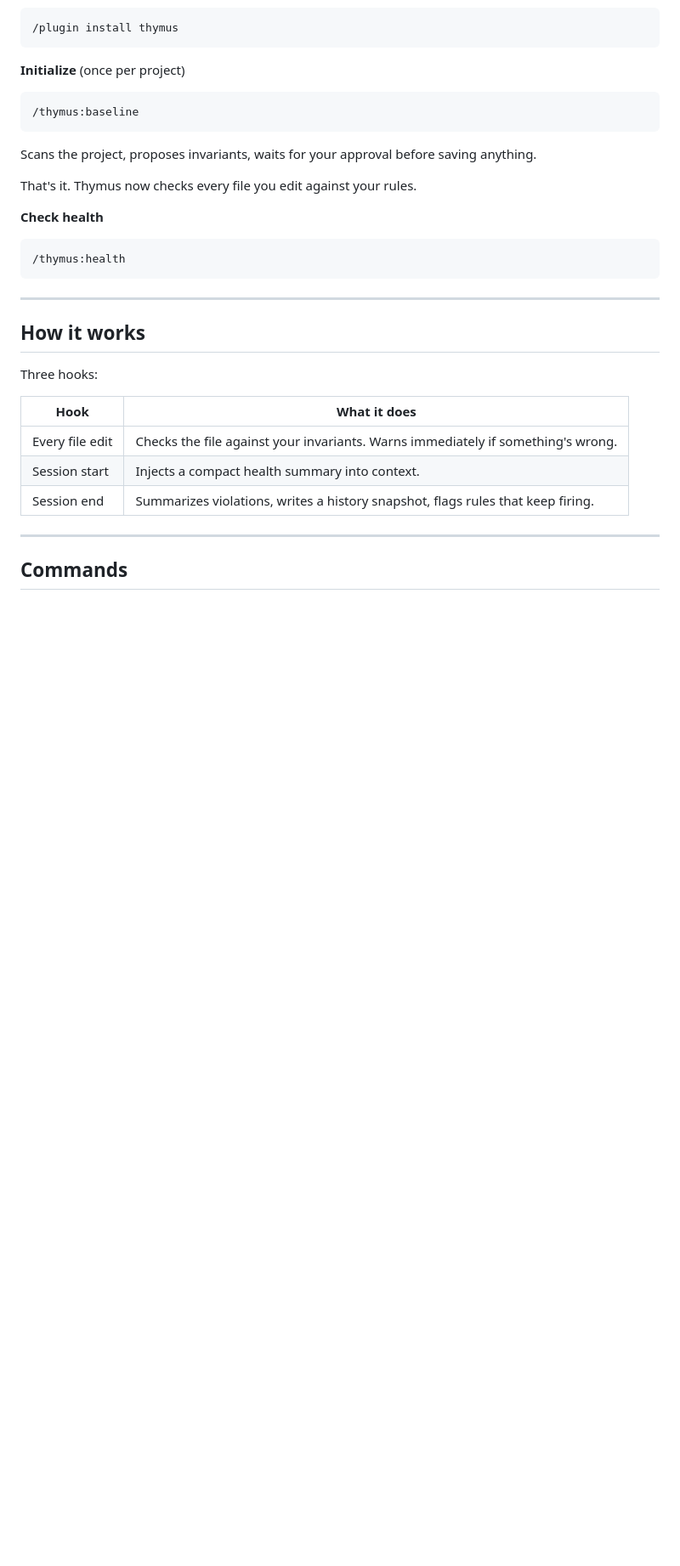
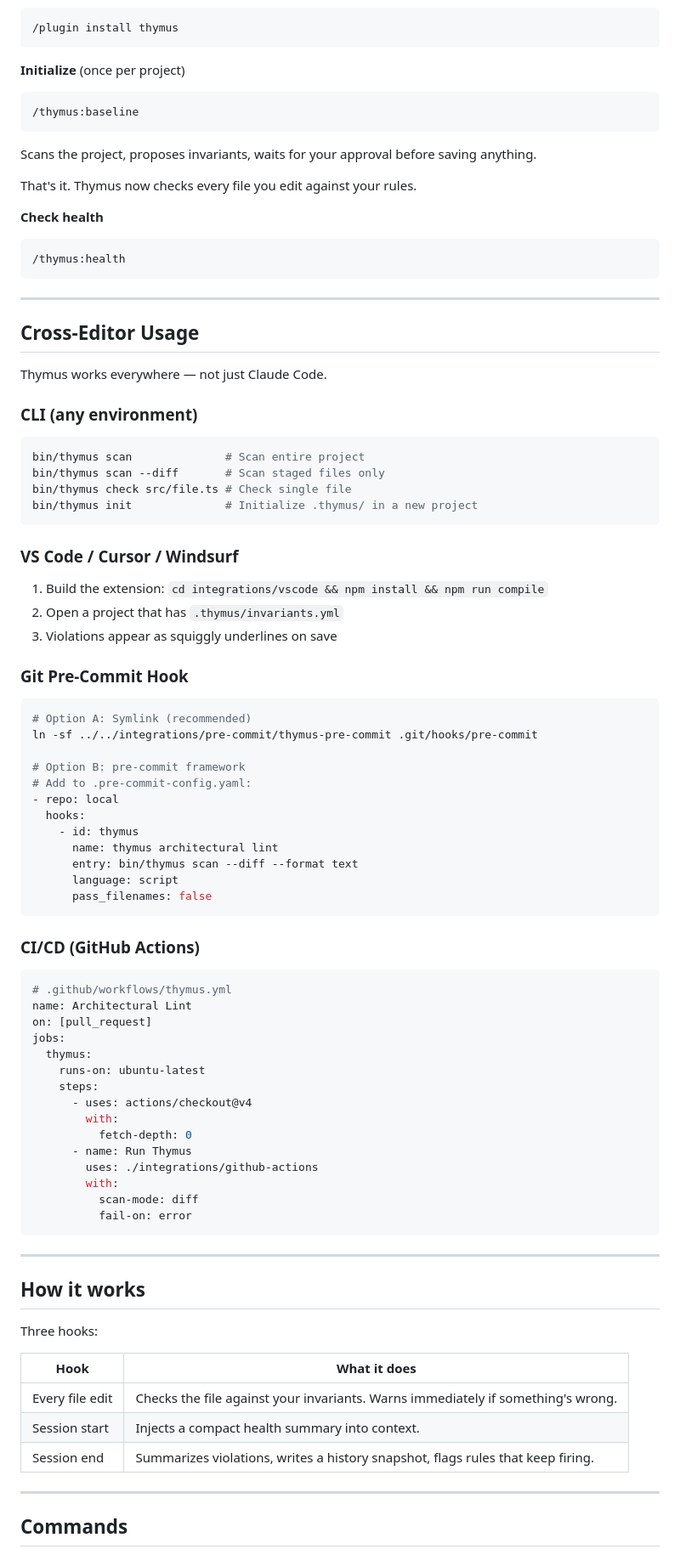
Before and after one commit to dhaliwalg/thymus, a Markdown page: README.md, the part around one of its changes. Shown at 85% size. Drawn GitHub-style; blank space fills up the shorter version.

Commit message:
docs: add cross-editor installation instructions to README

````diff
--- a/README.md
+++ b/README.md
@@ -25,6 +25,64 @@ That's it. Thymus now checks every file you edit against your rules.
 **Check health**
 ```
 /thymus:health
+```
+
+---
+
+## Cross-Editor Usage
+
+Thymus works everywhere — not just Claude Code.
+
+### CLI (any environment)
+
+```bash
+bin/thymus scan              # Scan entire project
+bin/thymus scan --diff       # Scan staged files only
+bin/thymus check src/file.ts # Check single file
+bin/thymus init              # Initialize .thymus/ in a new project
+```
+
+### VS Code / Cursor / Windsurf
+
+1. Build the extension: `cd integrations/vscode && npm install && npm run compile`
+2. Open a project that has `.thymus/invariants.yml`
+3. Violations appear as squiggly underlines on save
+
+### Git Pre-Commit Hook
+
+```bash
+# Option A: Symlink (recommended)
+ln -sf ../../integrations/pre-commit/thymus-pre-commit .git/hooks/pre-commit
+
+# Option B: pre-commit framework
+# Add to .pre-commit-config.yaml:
+- repo: local
+  hooks:
+    - id: thymus
+      name: thymus architectural lint
+      entry: bin/thymus scan --diff --format text
+      language: script
+      pass_filenames: false
+```
+
+### CI/CD (GitHub Actions)
+
+```yaml
+# .github/workflows/thymus.yml
+name: Architectural Lint
+on: [pull_request]
+jobs:
+  thymus:
+    runs-on: ubuntu-latest
+    steps:
+      - uses: actions/checkout@v4
+        with:
+          fetch-depth: 0
+      - name: Run Thymus
+        uses: ./integrations/github-actions
+        with:
+          scan-mode: diff
+          fail-on: error
 ```
 
 ---
````
Also changed, not shown: other parts of README.md (+1 -1 lines).
